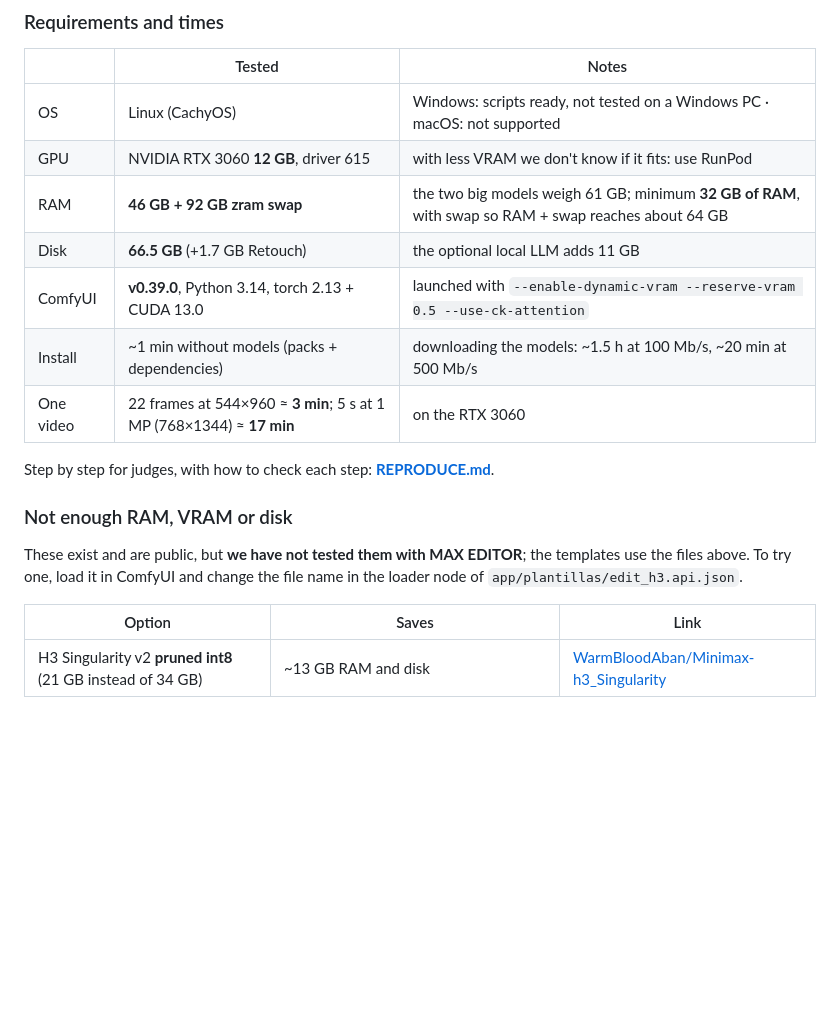
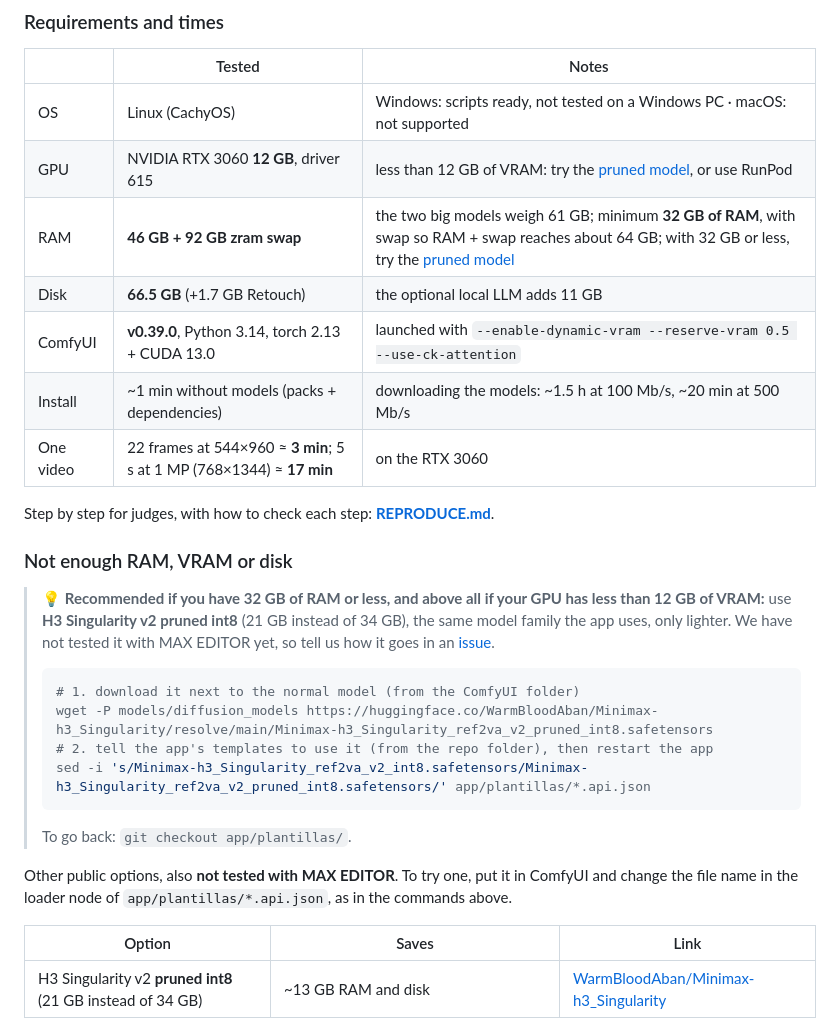
Before and after one commit to xentome/EDITS-WITH-AI, a Markdown page: README.md, the part around the change. Rendered like a GitHub page; blank space fills up the shorter version.

Commit message:
README y LEEME: recomendar H3 Singularity v2 pruned int8 con 32 GB de RAM o menos y con menos de 12 GB de VRAM (con los comandos para ponerlo)
Co-Authored-By: Claude Opus 5.5 <noreply@anthropic.com>

````diff
--- a/README.md
+++ b/README.md
@@ -169,8 +169,8 @@ Run the `winget` lines in **PowerShell** or **Terminal**, then close the window
 | | Tested | Notes |
 |---|---|---|
 | OS | Linux (CachyOS) | Windows: scripts ready, not tested on a Windows PC · macOS: not supported |
-| GPU | NVIDIA RTX 3060 **12 GB**, driver 615 | with less VRAM we don't know if it fits: use RunPod |
-| RAM | **46 GB + 92 GB zram swap** | the two big models weigh 61 GB; minimum **32 GB of RAM**, with swap so RAM + swap reaches about 64 GB |
+| GPU | NVIDIA RTX 3060 **12 GB**, driver 615 | less than 12 GB of VRAM: try the [pruned model](#not-enough-ram-vram-or-disk), or use RunPod |
+| RAM | **46 GB + 92 GB zram swap** | the two big models weigh 61 GB; minimum **32 GB of RAM**, with swap so RAM + swap reaches about 64 GB; with 32 GB or less, try the [pruned model](#not-enough-ram-vram-or-disk) |
 | Disk | **66.5 GB** (+1.7 GB Retouch) | the optional local LLM adds 11 GB |
 | ComfyUI | **v0.39.0**, Python 3.14, torch 2.13 + CUDA 13.0 | launched with `--enable-dynamic-vram --reserve-vram 0.5 --use-ck-attention` |
 | Install | ~1 min without models (packs + dependencies) | downloading the models: ~1.5 h at 100 Mb/s, ~20 min at 500 Mb/s |
@@ -180,7 +180,17 @@ Step by step for judges, with how to check each step: **[REPRODUCE.md](REPRODUCE
 
 ### Not enough RAM, VRAM or disk
 
-These exist and are public, but **we have not tested them with MAX EDITOR**; the templates use the files above. To try one, load it in ComfyUI and change the file name in the loader node of `app/plantillas/edit_h3.api.json`.
+> 💡 **Recommended if you have 32 GB of RAM or less, and above all if your GPU has less than 12 GB of VRAM:** use **H3 Singularity v2 pruned int8** (21 GB instead of 34 GB), the same model family the app uses, only lighter. We have not tested it with MAX EDITOR yet, so tell us how it goes in an [issue](https://github.com/xentome/EDITS-WITH-AI/issues).
+>
+> ```bash
+> # 1. download it next to the normal model (from the ComfyUI folder)
+> wget -P models/diffusion_models https://huggingface.co/WarmBloodAban/Minimax-h3_Singularity/resolve/main/Minimax-h3_Singularity_ref2va_v2_pruned_int8.safetensors
+> # 2. tell the app's templates to use it (from the repo folder), then restart the app
+> sed -i 's/Minimax-h3_Singularity_ref2va_v2_int8.safetensors/Minimax-h3_Singularity_ref2va_v2_pruned_int8.safetensors/' app/plantillas/*.api.json
+> ```
+> To go back: `git checkout app/plantillas/`.
+
+Other public options, also **not tested with MAX EDITOR**. To try one, put it in ComfyUI and change the file name in the loader node of `app/plantillas/*.api.json`, as in the commands above.
 
 | Option | Saves | Link |
 |---|---|---|
````
Also changed, not shown: app/LEEME.md (+2 -0 lines).
